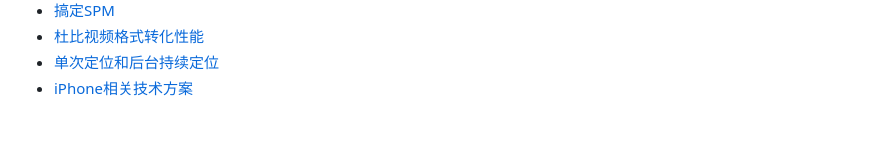
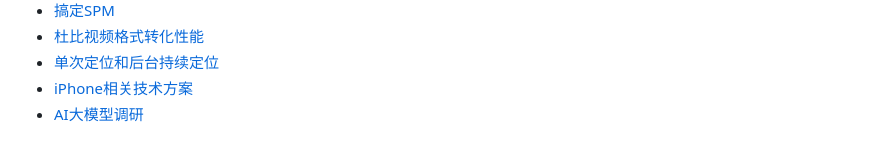
Before and after one commit to aolan/iOS_Develop, a Markdown page: README.md, the part around the change. Drawn GitHub-style.

```diff
--- a/README.md
+++ b/README.md
@@ -70,3 +70,4 @@
   * [杜比视频格式转化性能](Content/视频格式转换.md)
   * [单次定位和后台持续定位](Content/location.md)
   * [iPhone相关技术方案](Content/technical_solutions.md)
+  * [AI大模型调研](Content/model.md)
```
